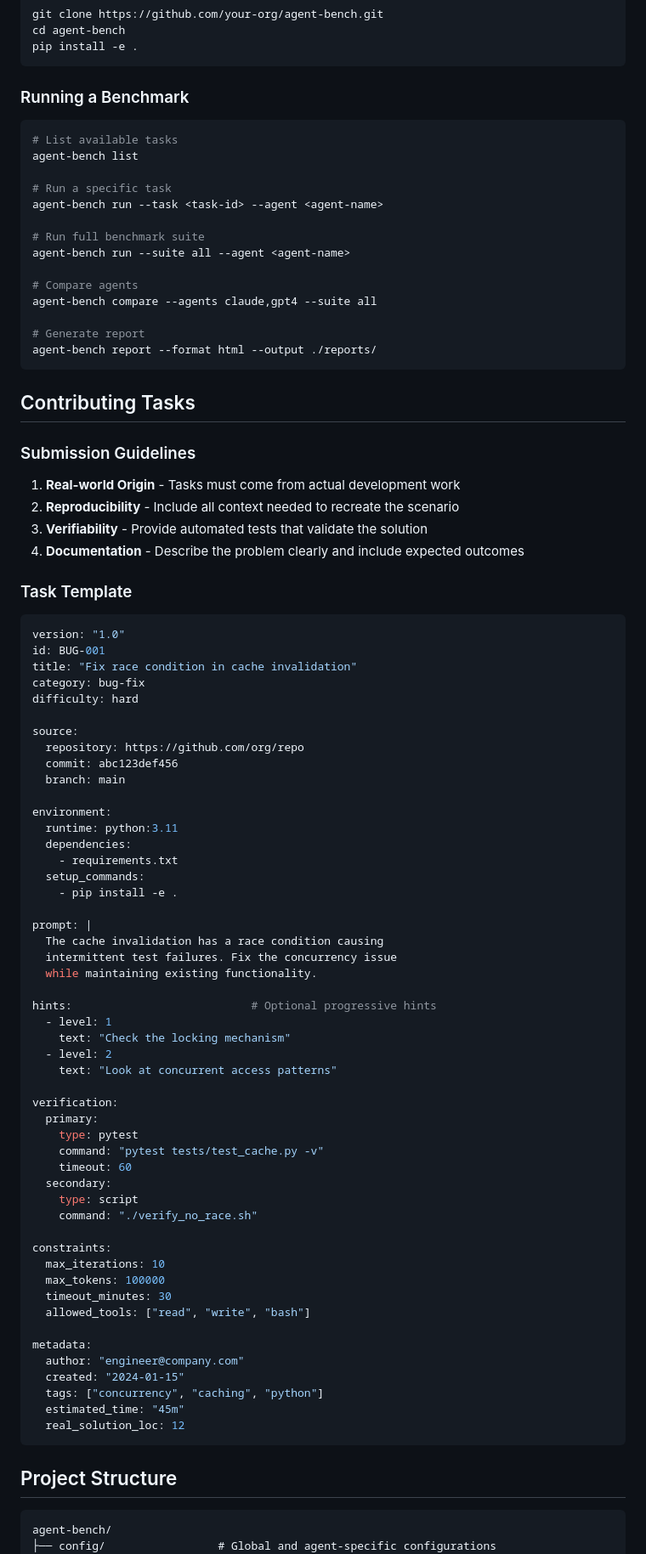
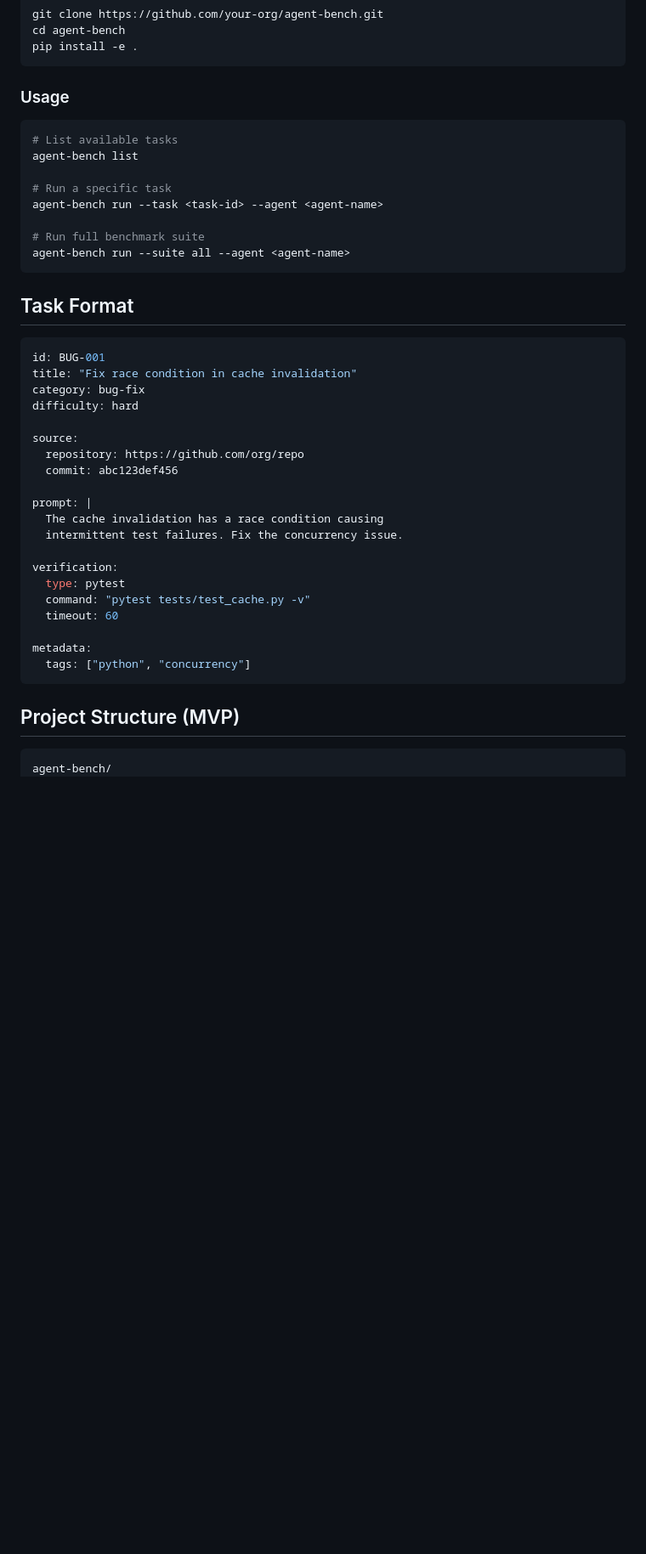
Before and after one commit to jiahaoxiang2000/agent-bench, a Markdown page: README.md, the part around one of its changes. Shown at 85% size. Drawn GitHub-style; blank space fills up the shorter version.

````diff
--- a/README.md
+++ b/README.md
@@ -68,7 +27,7 @@ cd agent-bench
 pip install -e .
 ```
 
-### Running a Benchmark
+### Usage
 
 ```bash
 # List available tasks
@@ -79,27 +38,11 @@ agent-bench run --task <task-id> --agent <agent-name>
 
 # Run full benchmark suite
 agent-bench run --suite all --agent <agent-name>
-
-# Compare agents
-agent-bench compare --agents claude,gpt4 --suite all
-
-# Generate report
-agent-bench report --format html --output ./reports/
 ```
 
-## Contributing Tasks
-
-### Submission Guidelines
-
-1. **Real-world Origin** - Tasks must come from actual development work
-2. **Reproducibility** - Include all context needed to recreate the scenario
-3. **Verifiability** - Provide automated tests that validate the solution
-4. **Documentation** - Describe the problem clearly and include expected outcomes
-
-### Task Template
+## Task Format
 
 ```yaml
-version: "1.0"
 id: BUG-001
 title: "Fix race condition in cache invalidation"
 category: bug-fix
@@ -108,52 +51,22 @@ difficulty: hard
 source:
   repository: https://github.com/org/repo
   commit: abc123def456
-  branch: main
-
-environment:
-  runtime: python:3.11
-  dependencies:
-    - requirements.txt
-  setup_commands:
-    - pip install -e .
 
 prompt: |
   The cache invalidation has a race condition causing
-  intermittent test failures. Fix the concurrency issue
-  while maintaining existing functionality.
-
-hints:                           # Optional progressive hints
-  - level: 1
-    text: "Check the locking mechanism"
-  - level: 2
-    text: "Look at concurrent access patterns"
+  intermittent test failures. Fix the concurrency issue.
 
 verification:
-  primary:
-    type: pytest
-    command: "pytest tests/test_cache.py -v"
-    timeout: 60
-  secondary:
-    type: script
-    command: "./verify_no_race.sh"
-
-constraints:
-  max_iterations: 10
-  max_tokens: 100000
-  timeout_minutes: 30
-  allowed_tools: ["read", "write", "bash"]
+  type: pytest
+  command: "pytest tests/test_cache.py -v"
+  timeout: 60
 
 metadata:
-  author: "engineer@company.com"
-  created: "2024-01-15"
-  tags: ["concurrency", "caching", "python"]
-  estimated_time: "45m"
-  real_solution_loc: 12
+  tags: ["python", "concurrency"]
 ```
 
-## Project Structure
+## Project Structure (MVP)
 
 ```
 agent-bench/
-├── config/                 # Global and agent-specific configurations
 ├── src/agent_bench/
````
Also changed, not shown: other parts of README.md (+60 -170 lines).
